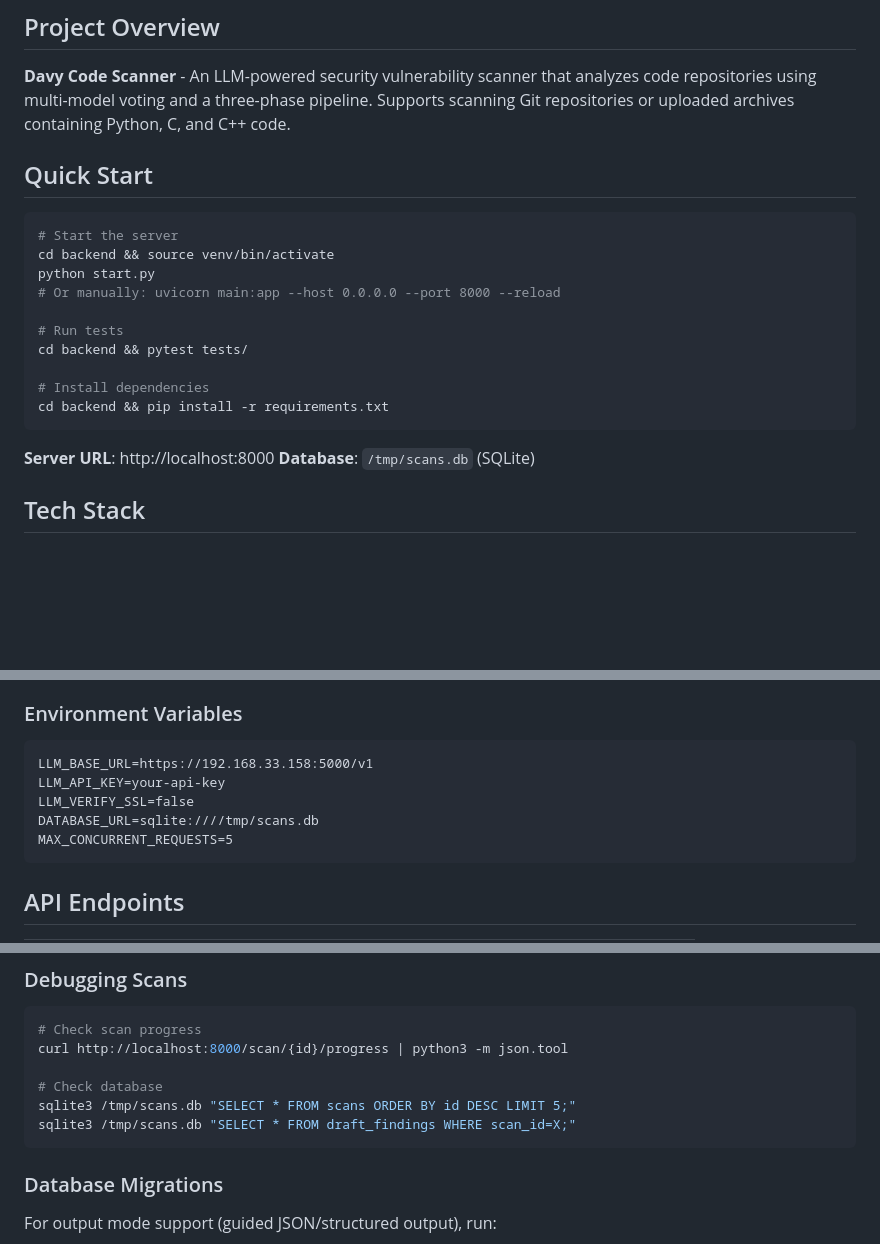
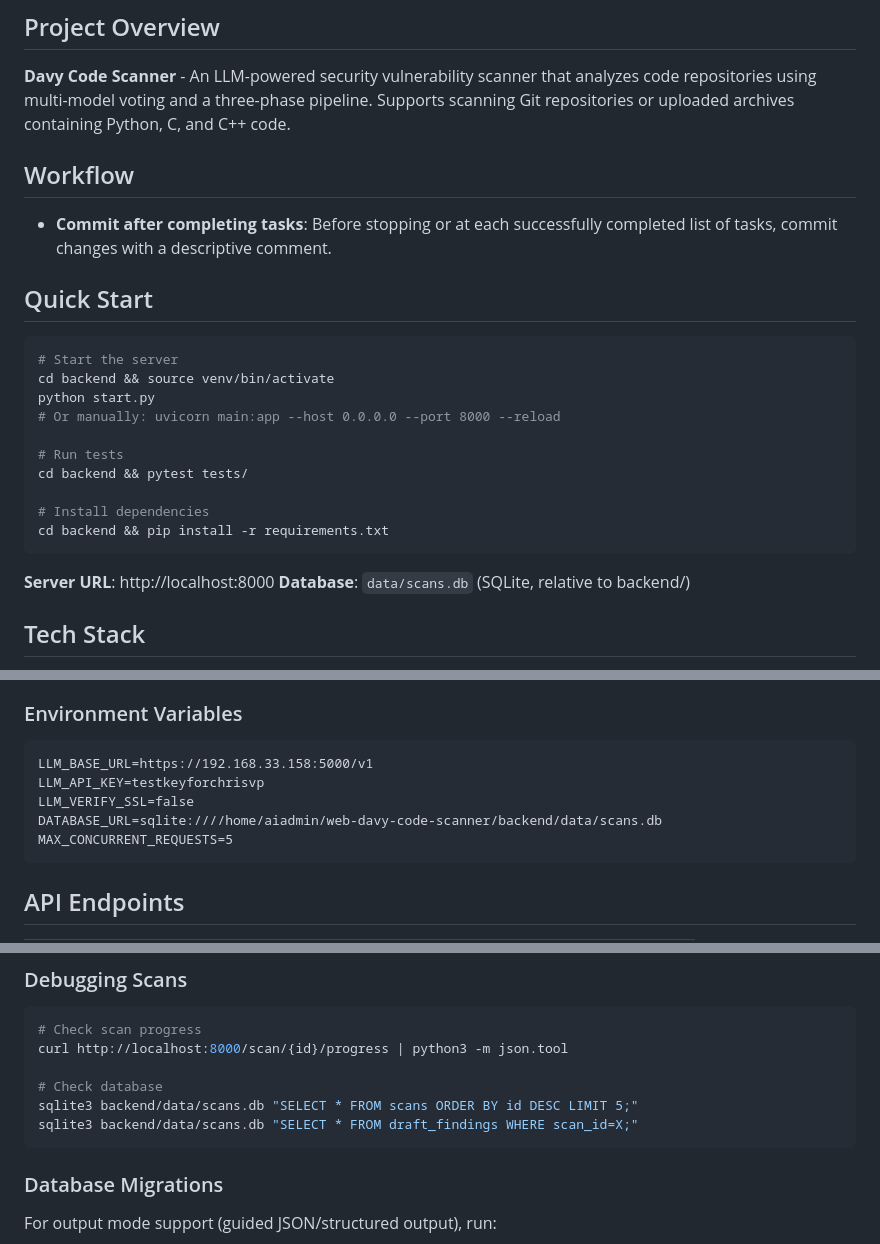
Before and after one commit to chrisvp/best-code-scanner, a Markdown page: CLAUDE.md, 3 parts joined by grey strips. Rendered like a GitHub page; blank space fills up the shorter version.

Commit message:
Update CLAUDE.md with current database paths and workflow guidance
- Updated database path from /tmp/scans.db to data/scans.db (backend-relative)
- Added workflow section emphasizing commit discipline
- Updated DATABASE_URL in environment variables to actual path
- Updated debugging commands to use correct database location

🤖 Generated with [Claude Code](https://claude.com/claude-code)

Co-Authored-By: Claude <noreply@anthropic.com>

````diff
--- a/CLAUDE.md
+++ b/CLAUDE.md
@@ -5,6 +5,10 @@ Guidance for Claude Code when working with this repository.
 ## Project Overview
 
 **Davy Code Scanner** - An LLM-powered security vulnerability scanner that analyzes code repositories using multi-model voting and a three-phase pipeline. Supports scanning Git repositories or uploaded archives containing Python, C, and C++ code.
+
+## Workflow
+
+- **Commit after completing tasks**: Before stopping or at each successfully completed list of tasks, commit changes with a descriptive comment.
 
 ## Quick Start
 
@@ -22,7 +26,7 @@ cd backend && pip install -r requirements.txt
 ```
 
 **Server URL**: http://localhost:8000
-**Database**: `/tmp/scans.db` (SQLite)
+**Database**: `data/scans.db` (SQLite, relative to backend/)
 
 ## Tech Stack
 
@@ -125,9 +129,9 @@ Profiles define how scans run with multiple analyzers:
 
 ```
 LLM_BASE_URL=https://192.168.33.158:5000/v1
-LLM_API_KEY=your-api-key
+LLM_API_KEY=testkeyforchrisvp
 LLM_VERIFY_SSL=false
-DATABASE_URL=sqlite:////tmp/scans.db
+DATABASE_URL=sqlite:////home/aiadmin/web-davy-code-scanner/backend/data/scans.db
 MAX_CONCURRENT_REQUESTS=5
 ```
 
@@ -234,8 +238,8 @@ The Agent Fix feature generates security fixes using an agentic approach:
 curl http://localhost:8000/scan/{id}/progress | python3 -m json.tool
 
 # Check database
-sqlite3 /tmp/scans.db "SELECT * FROM scans ORDER BY id DESC LIMIT 5;"
-sqlite3 /tmp/scans.db "SELECT * FROM draft_findings WHERE scan_id=X;"
+sqlite3 backend/data/scans.db "SELECT * FROM scans ORDER BY id DESC LIMIT 5;"
+sqlite3 backend/data/scans.db "SELECT * FROM draft_findings WHERE scan_id=X;"
 ```
 
 ### Database Migrations
````
